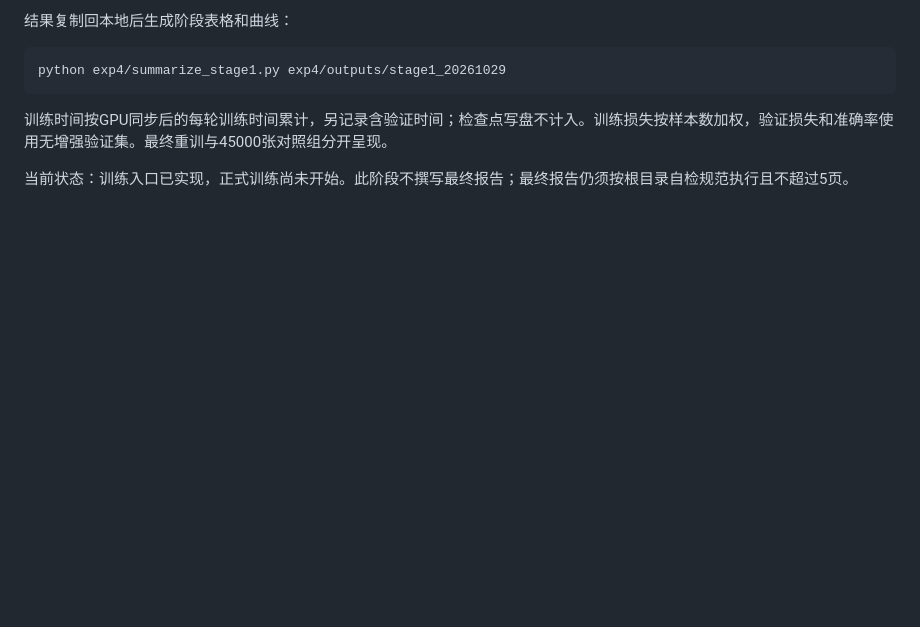
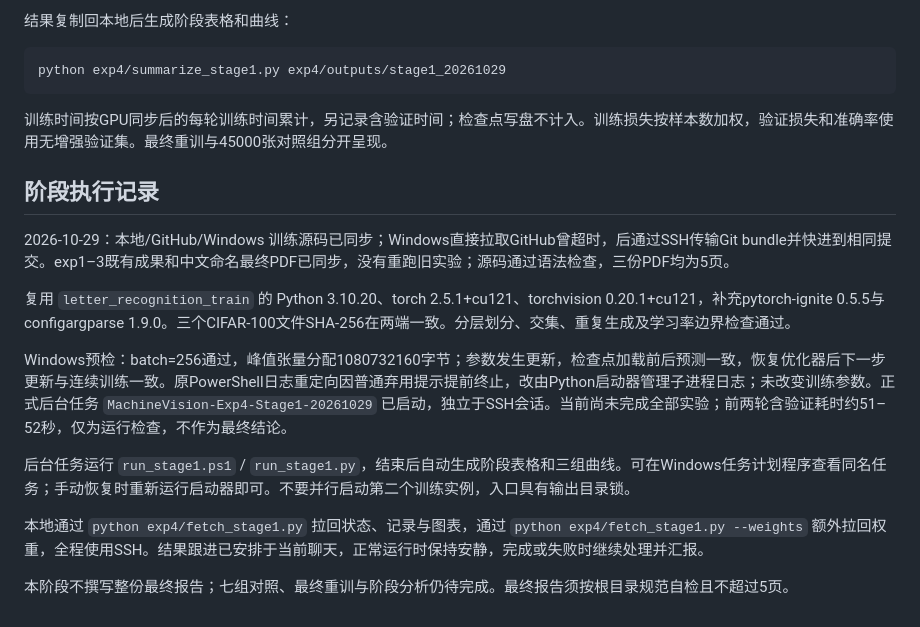
Before and after one commit to Hippo1013/computer-vision-assignmet, a Markdown page: exp4/README.md, the part around the change. Rendered like a GitHub page; blank space fills up the shorter version.

Commit message:
exp4: record validation and running stage-one experiment status

```diff
--- a/exp4/README.md
+++ b/exp4/README.md
@@ -37,4 +37,16 @@ python exp4/summarize_stage1.py exp4/outputs/stage1_20261029
 
 训练时间按GPU同步后的每轮训练时间累计，另记录含验证时间；检查点写盘不计入。训练损失按样本数加权，验证损失和准确率使用无增强验证集。最终重训与45000张对照组分开呈现。
 
-当前状态：训练入口已实现，正式训练尚未开始。此阶段不撰写最终报告；最终报告仍须按根目录自检规范执行且不超过5页。
+## 阶段执行记录
+
+2026-10-29：本地/GitHub/Windows 训练源码已同步；Windows直接拉取GitHub曾超时，后通过SSH传输Git bundle并快进到相同提交。exp1–3既有成果和中文命名最终PDF已同步，没有重跑旧实验；源码通过语法检查，三份PDF均为5页。
+
+复用 `letter_recognition_train` 的 Python 3.10.20、torch 2.5.1+cu121、torchvision 0.20.1+cu121，补充pytorch-ignite 0.5.5与configargparse 1.9.0。三个CIFAR-100文件SHA-256在两端一致。分层划分、交集、重复生成及学习率边界检查通过。
+
+Windows预检：batch=256通过，峰值张量分配1080732160字节；参数发生更新，检查点加载前后预测一致，恢复优化器后下一步更新与连续训练一致。原PowerShell日志重定向因普通弃用提示提前终止，改由Python启动器管理子进程日志；未改变训练参数。正式后台任务 `MachineVision-Exp4-Stage1-20261029` 已启动，独立于SSH会话。当前尚未完成全部实验；前两轮含验证耗时约51–52秒，仅为运行检查，不作为最终结论。
+
+后台任务运行 `run_stage1.ps1` / `run_stage1.py`，结束后自动生成阶段表格和三组曲线。可在Windows任务计划程序查看同名任务；手动恢复时重新运行启动器即可。不要并行启动第二个训练实例，入口具有输出目录锁。
+
+本地通过 `python exp4/fetch_stage1.py` 拉回状态、记录与图表，通过 `python exp4/fetch_stage1.py --weights` 额外拉回权重，全程使用SSH。结果跟进已安排于当前聊天，正常运行时保持安静，完成或失败时继续处理并汇报。
+
+本阶段不撰写整份最终报告；七组对照、最终重训与阶段分析仍待完成。最终报告须按根目录规范自检且不超过5页。
```
